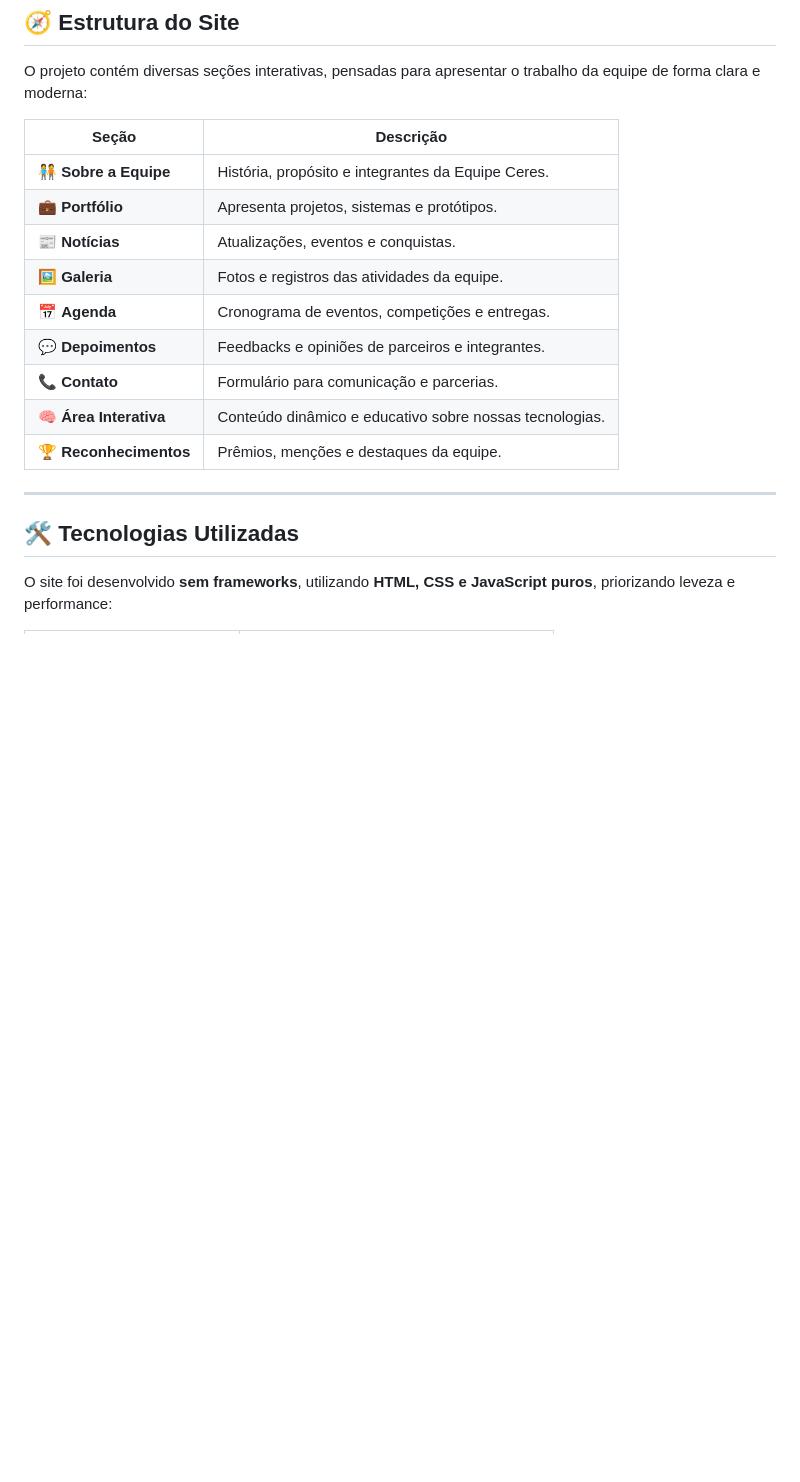
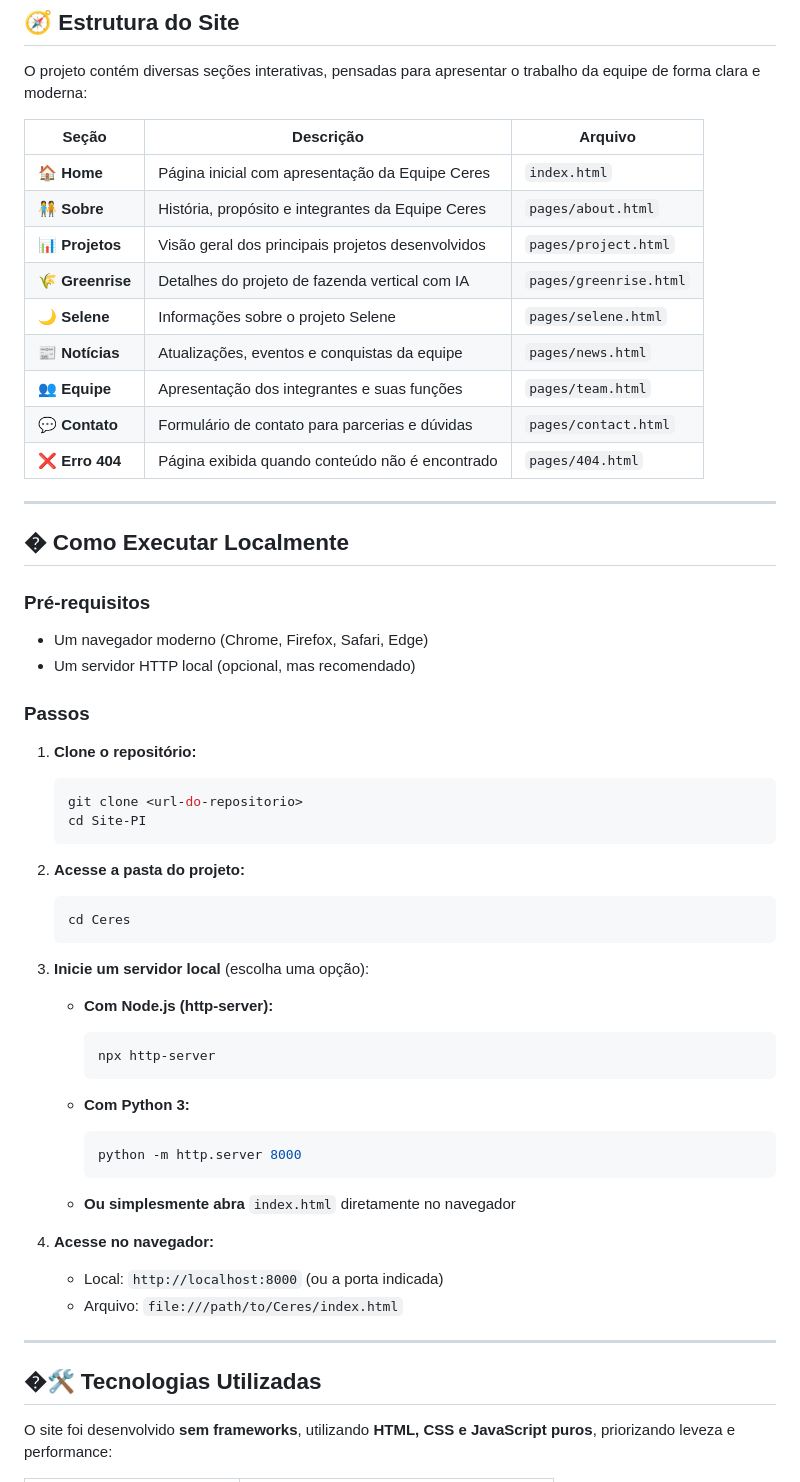
Before and after one commit to Andreilna/Site-PI, a Markdown page: README.md, the part around one of its changes. GitHub-like rendering; blank space fills up the shorter version.

````diff
--- a/README.md
+++ b/README.md
@@ -35,21 +35,60 @@ Com um design limpo, informativo e interativo, o projeto reúne tudo sobre a Cer
 
 O projeto contém diversas seções interativas, pensadas para apresentar o trabalho da equipe de forma clara e moderna:
 
-| Seção | Descrição |
-|-------|------------|
-| 🧑‍🤝‍🧑 **Sobre a Equipe** | História, propósito e integrantes da Equipe Ceres. |
-| 💼 **Portfólio** | Apresenta projetos, sistemas e protótipos. |
-| 📰 **Notícias** | Atualizações, eventos e conquistas. |
-| 🖼️ **Galeria** | Fotos e registros das atividades da equipe. |
-| 📅 **Agenda** | Cronograma de eventos, competições e entregas. |
-| 💬 **Depoimentos** | Feedbacks e opiniões de parceiros e integrantes. |
-| 📞 **Contato** | Formulário para comunicação e parcerias. |
-| 🧠 **Área Interativa** | Conteúdo dinâmico e educativo sobre nossas tecnologias. |
-| 🏆 **Reconhecimentos** | Prêmios, menções e destaques da equipe. |
+| Seção | Descrição | Arquivo |
+|-------|------------|---------|
+| 🏠 **Home** | Página inicial com apresentação da Equipe Ceres | `index.html` |
+| 🧑‍🤝‍🧑 **Sobre** | História, propósito e integrantes da Equipe Ceres | `pages/about.html` |
+| 📊 **Projetos** | Visão geral dos principais projetos desenvolvidos | `pages/project.html` |
+| 🌾 **Greenrise** | Detalhes do projeto de fazenda vertical com IA | `pages/greenrise.html` |
+| 🌙 **Selene** | Informações sobre o projeto Selene | `pages/selene.html` |
+| 📰 **Notícias** | Atualizações, eventos e conquistas da equipe | `pages/news.html` |
+| 👥 **Equipe** | Apresentação dos integrantes e suas funções | `pages/team.html` |
+| 💬 **Contato** | Formulário de contato para parcerias e dúvidas | `pages/contact.html` |
+| ❌ **Erro 404** | Página exibida quando conteúdo não é encontrado | `pages/404.html` |
 
 ---
 
-## 🛠️ Tecnologias Utilizadas
+## � Como Executar Localmente
+
+### Pré-requisitos
+- Um navegador moderno (Chrome, Firefox, Safari, Edge)
+- Um servidor HTTP local (opcional, mas recomendado)
+
+### Passos
+
+1. **Clone o repositório:**
+   ```bash
+   git clone <url-do-repositorio>
+   cd Site-PI
+   ```
+
+2. **Acesse a pasta do projeto:**
+   ```bash
+   cd Ceres
+   ```
+
+3. **Inicie um servidor local** (escolha uma opção):
+
+   - **Com Node.js (http-server):**
+     ```bash
+     npx http-server
+     ```
+
+   - **Com Python 3:**
+     ```bash
+     python -m http.server 8000
+     ```
+
+   - **Ou simplesmente abra** `index.html` diretamente no navegador
+
+4. **Acesse no navegador:**
+   - Local: `http://localhost:8000` (ou a porta indicada)
+   - Arquivo: `file:///path/to/Ceres/index.html`
+
+---
+
+## �🛠️ Tecnologias Utilizadas
 
 O site foi desenvolvido **sem frameworks**, utilizando **HTML, CSS e JavaScript puros**, priorizando leveza e performance:
 
````
Also changed, not shown: other parts of README.md (+77 -12 lines).
